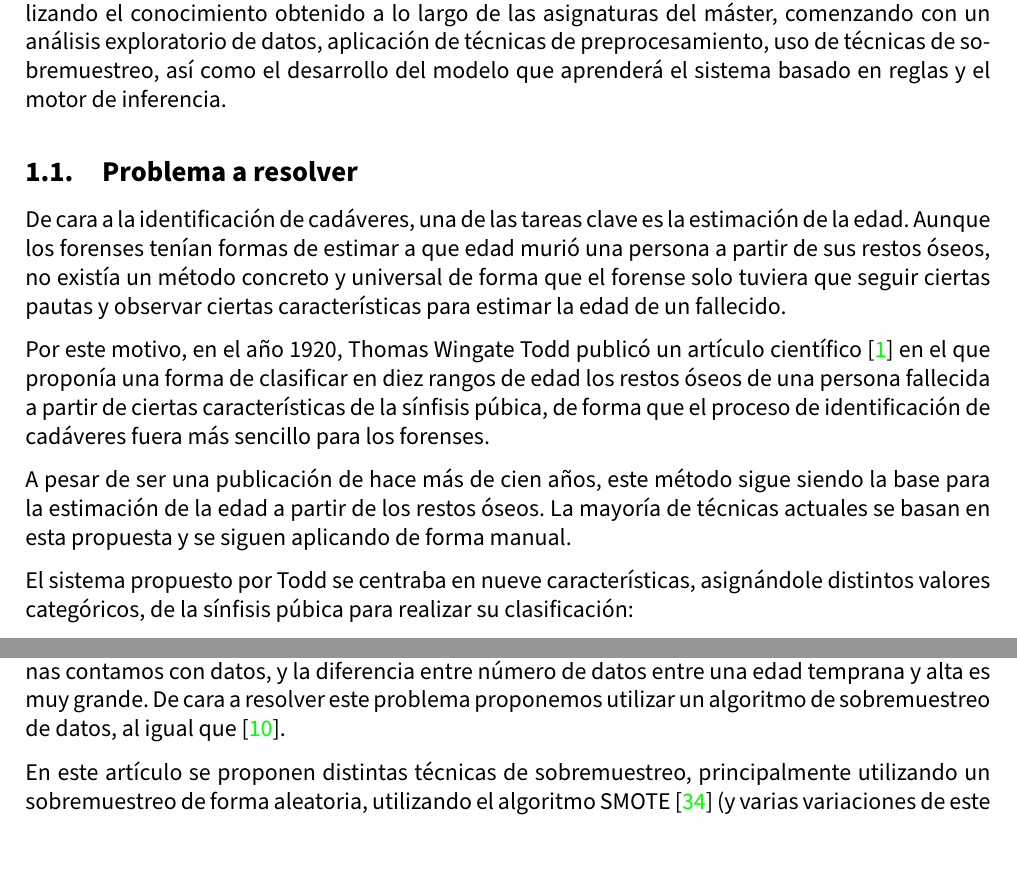
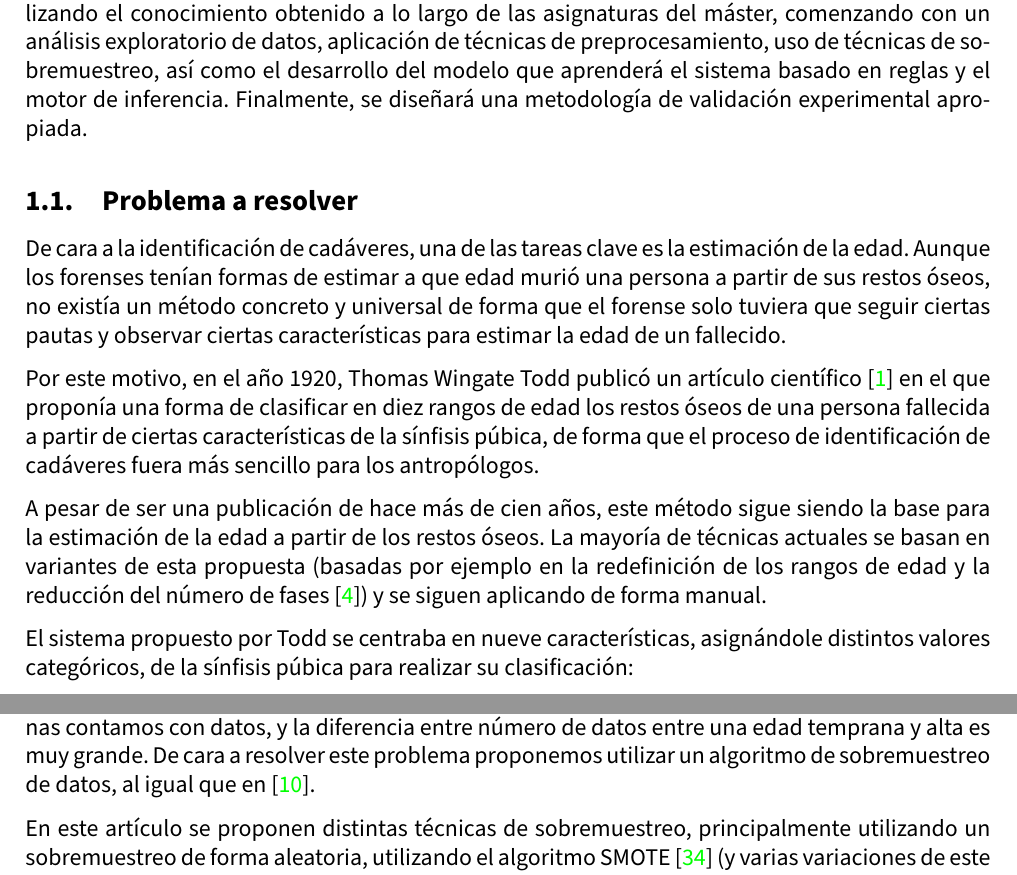
Before and after one commit to advy99/TFM, a LaTeX document (memoria/TFM.tex, which reads memoria/src/introduccion.tex, memoria/src/propuesta.tex): two parts of pages 8 and 21 of 79, joined at a grey line, cut so that both start at the same text, the shorter picture padded with empty space. Compiled offline with pdfLaTeX.

Commit message:
más erratas pequeñas a corregir

```diff
--- a/memoria/src/introduccion.tex
+++ b/memoria/src/introduccion.tex
@@ -2,15 +2,15 @@
 
 
 
-Para este trabajo nos centraremos en resolver un problema real de aprendizaje automático utilizando el conocimiento obtenido a lo largo de las asignaturas del máster, comenzando con un análisis exploratorio de datos, aplicación de técnicas de preprocesamiento, uso de técnicas de sobremuestreo, así como el desarrollo del modelo que aprenderá el sistema basado en reglas y el motor de inferencia.
+Para este trabajo nos centraremos en resolver un problema real de aprendizaje automático utilizando el conocimiento obtenido a lo largo de las asignaturas del máster, comenzando con un análisis exploratorio de datos, aplicación de técnicas de preprocesamiento, uso de técnicas de sobremuestreo, así como el desarrollo del modelo que aprenderá el sistema basado en reglas y el motor de inferencia. Finalmente, se diseñará una metodología de validación experimental apropiada.
 
 \subsection{Problema a resolver}
 
 De cara a la identificación de cadáveres, una de las tareas clave es la estimación de la edad. Aunque los forenses tenían formas de estimar a que edad murió una persona a partir de sus restos óseos, no existía un método concreto y universal de forma que el forense solo tuviera que seguir ciertas pautas y observar ciertas características para estimar la edad de un fallecido.
 
-Por este motivo, en el año 1920, Thomas Wingate Todd publicó un artículo científico \cite{todd} en el que proponía una forma de clasificar en diez rangos de edad los restos óseos de una persona fallecida a partir de ciertas características de la sínfisis púbica, de forma que el proceso de identificación de cadáveres fuera más sencillo para los forenses.
+Por este motivo, en el año 1920, Thomas Wingate Todd publicó un artículo científico \cite{todd} en el que proponía una forma de clasificar en diez rangos de edad los restos óseos de una persona fallecida a partir de ciertas características de la sínfisis púbica, de forma que el proceso de identificación de cadáveres fuera más sencillo para los antropólogos.
 
-A pesar de ser una publicación de hace más de cien años, este método sigue siendo la base para la estimación de la edad a partir de los restos óseos. La mayoría de técnicas actuales se basan en esta propuesta y se siguen aplicando de forma manual.
+A pesar de ser una publicación de hace más de cien años, este método sigue siendo la base para la estimación de la edad a partir de los restos óseos. La mayoría de técnicas actuales se basan en variantes de esta propuesta (basadas por ejemplo en la redefinición de los rangos de edad y la reducción del número de fases \cite{sucheyBrooks}) y se siguen aplicando de forma manual.
 
 El sistema propuesto por Todd se centraba en nueve características, asignándole distintos valores categóricos, de la sínfisis púbica para realizar su clasificación:
 
--- a/memoria/src/propuesta.tex
+++ b/memoria/src/propuesta.tex
@@ -8,7 +8,7 @@ Este conjunto de datos se divide en dos partes, las muestras tomadas de la later
 
 \subsubsection{Problema del balanceo de clases}
 
-Como vimos en la figura \ref{fig:conteo_original} con el conteo de cada una de las fases en el conjunto completo, los datos de este problema se encuentran altamente desbalanceados, hay rangos de edades en las que apenas contamos con datos, y la diferencia entre número de datos entre una edad temprana y alta es muy grande. De cara a resolver este problema proponemos utilizar un algoritmo de sobremuestreo de datos, al igual que \cite{NSLVOrdAge}.
+Como vimos en la figura \ref{fig:conteo_original} con el conteo de cada una de las fases en el conjunto completo, los datos de este problema se encuentran altamente desbalanceados, hay rangos de edades en las que apenas contamos con datos, y la diferencia entre número de datos entre una edad temprana y alta es muy grande. De cara a resolver este problema proponemos utilizar un algoritmo de sobremuestreo de datos, al igual que en \cite{NSLVOrdAge}.
 
 En este artículo se proponen distintas técnicas de sobremuestreo, principalmente utilizando un sobremuestreo de forma aleatoria, utilizando el algoritmo SMOTE \cite{revisionSMOTE} (y varias variaciones de este algoritmo) y el algoritmo ADASYN \cite{propuestaADASYN}.
 
```
Also changed, not shown: memoria/src/experimentacion.tex (+3 -3 lines), memoria/src/introduccion.tex (2 more changed lines).
